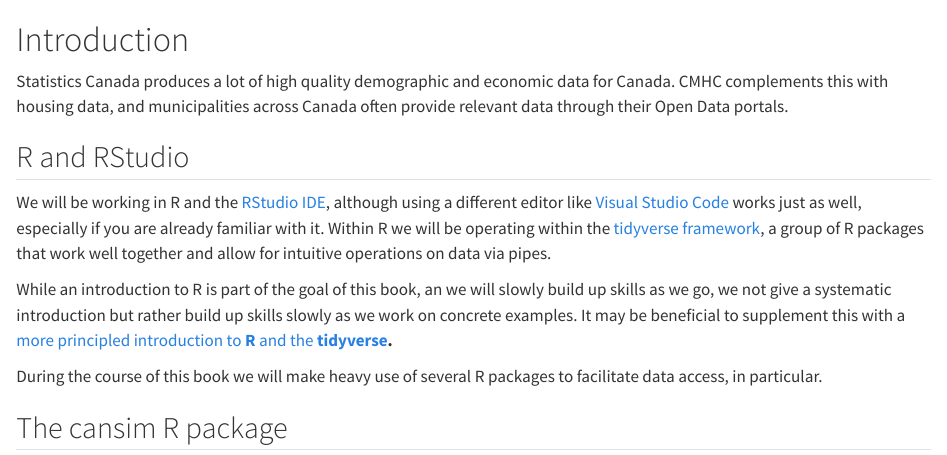
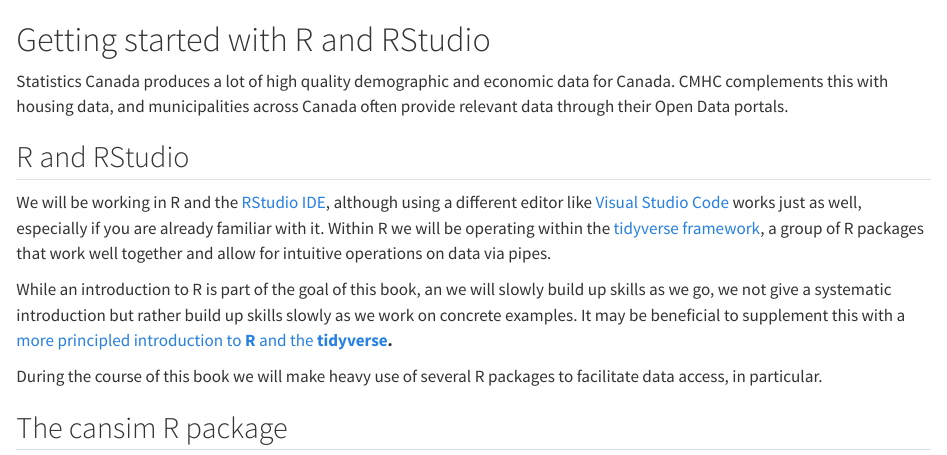
Before and after one commit to mountainMath/canadian_data, a Quarto document (intro_to_r.qmd): the page in a window 1100 px wide, from its top. Rendered offline with R 4.5, knitr and Pandoc in place of Quarto, with nearby package versions.

Commit message:
intro to R new heading

```diff
--- a/intro_to_r.qmd
+++ b/intro_to_r.qmd
@@ -1,4 +1,4 @@
-# Introduction
+# Getting started with R and RStudio
 
 Statistics Canada produces a lot of high quality demographic and economic data for Canada. CMHC complements this with housing data, and municipalities across Canada often provide relevant data through their Open Data portals.
 
```
Also changed, not shown: docs/search.json, 1 other file.
